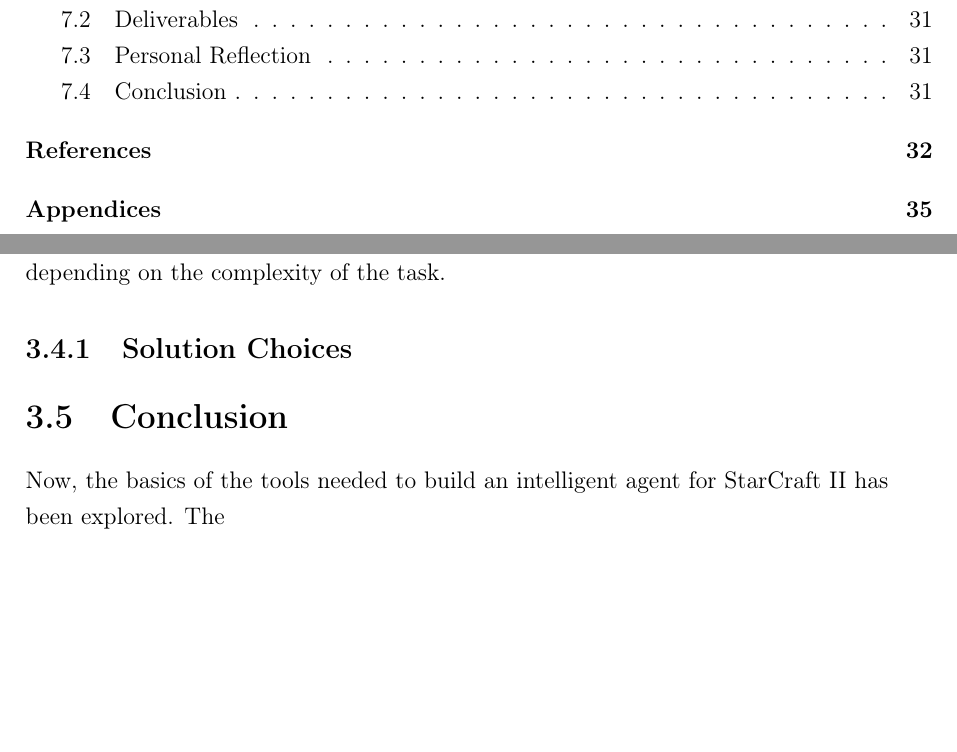
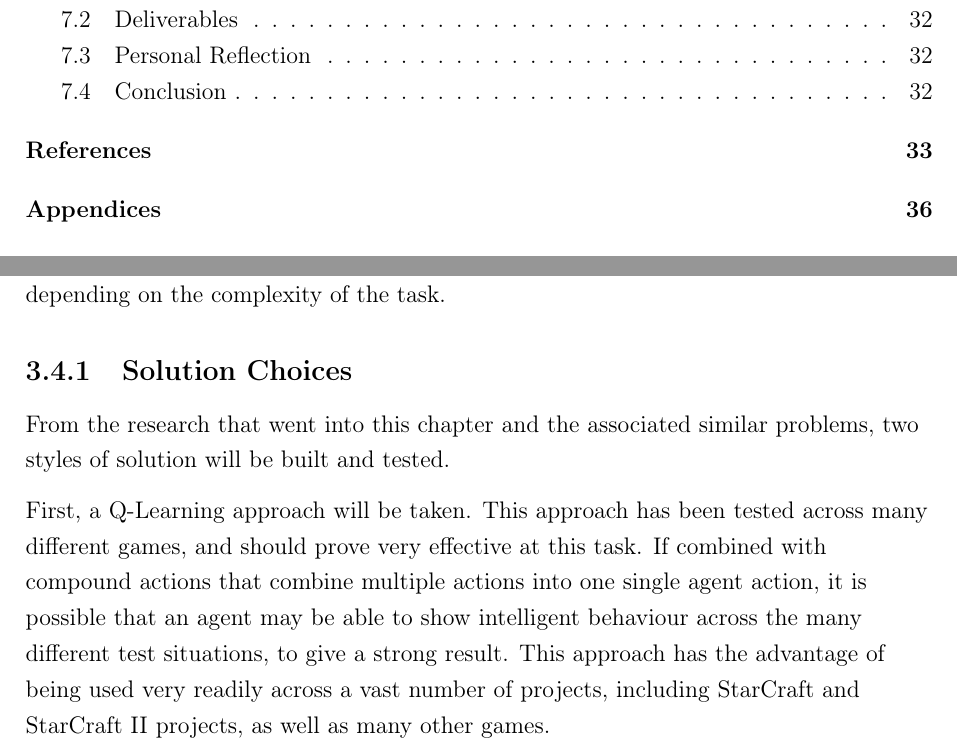
Before and after one commit to maxpilling/curriculum_learning, a LaTeX thesis (report/fyp.tex, which reads report/Chapters/research.tex): two parts of pages 8 and 29 of 45 before the commit and two parts of pages 8 and 29 of 46 after it, joined at a grey line, cut so that both start at the same text, the shorter picture padded with empty space. Compiled offline with pdfLaTeX.

Commit message:
Add section on solution choices.

```diff
--- a/report/Chapters/research.tex
+++ b/report/Chapters/research.tex
@@ -681,6 +681,15 @@ path, but for such a simple example it could be expected that it would. This
 expectation however would change depending on the complexity of the task.
 
 \subsection{Solution Choices}
-% We should also outline the solutions we intend to follow here, so we can bring
-% together the challenges + existing methods to say what we think will work and
-% lead into the next chapter (Implementation).
+
+From the research that went into this chapter and the associated similar
+problems, two styles of solution will be built and tested.
+
+First, a Q-Learning approach will be taken. This approach has been tested across
+many different games, and should prove very effective at this task. If combined
+with compound actions that combine multiple actions into one single agent
+action, it is possible that an agent may be able to show intelligent behaviour
+across the many different test situations, to give a strong result. This
+approach has the advantage of being used very readily across a vast number of
+projects, including StarCraft and StarCraft II projects, as well as many other
+games.
@@ -692,2 +718,0 @@ expectation however would change depending on the complexity of the task.
-Now, the basics of the tools needed to build an intelligent agent for StarCraft
-II has been explored. The
```
Also changed, not shown: report/Chapters/research.tex (20 more changed lines).
